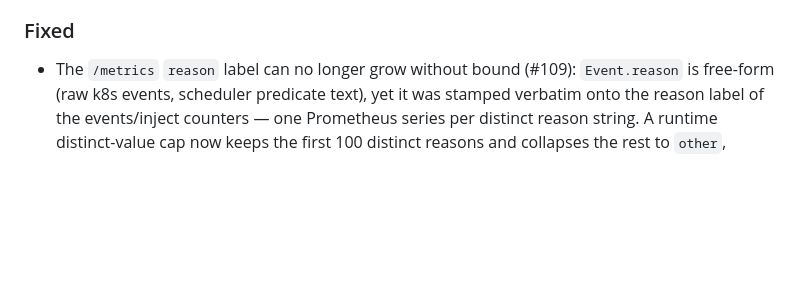
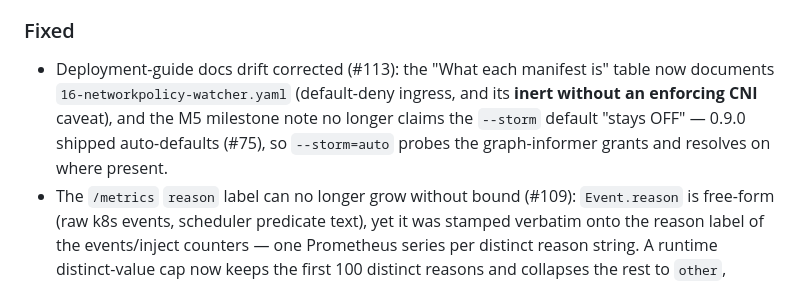
Before and after one commit to go-steer/k8s-lookout, a Markdown page: CHANGELOG.md, the part around the change. GitHub-like rendering; blank space fills up the shorter version.

```diff
--- a/CHANGELOG.md
+++ b/CHANGELOG.md
@@ -28,6 +28,13 @@ and this project adheres to [Semantic Versioning](https://semver.org/spec/v2.0.0
 
 ### Fixed
 
+- Deployment-guide docs drift corrected (#113): the "What each
+  manifest is" table now documents `16-networkpolicy-watcher.yaml`
+  (default-deny ingress, and its **inert without an enforcing CNI**
+  caveat), and the M5 milestone note no longer claims the `--storm`
+  default "stays OFF" — 0.9.0 shipped auto-defaults (#75), so
+  `--storm=auto` probes the graph-informer grants and resolves on
+  where present.
 - The `/metrics` `reason` label can no longer grow without bound
   (#109): `Event.reason` is free-form (raw k8s events, scheduler
   predicate text), yet it was stamped verbatim onto the reason label
```
Also changed, not shown: docs/milestones/M5.md (+5 -1 lines), 1 other file.
